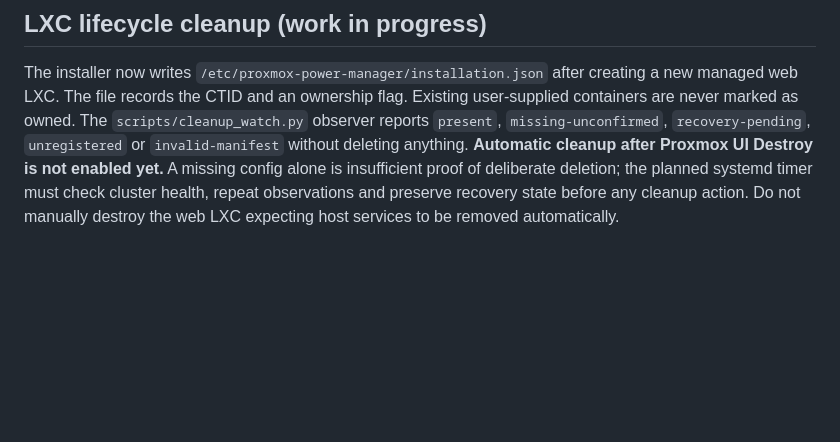
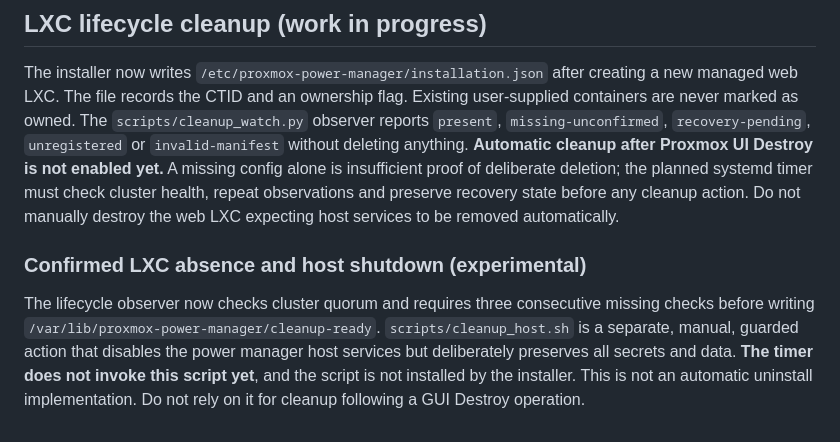
Before and after one commit to op1993/Proxmox-Power-Manager, a Markdown page: README.md, the part around the change. Rendered like a GitHub page; blank space fills up the shorter version.

Commit message:
docs: clarify guarded cleanup action is manual and not yet wired

```diff
--- a/README.md
+++ b/README.md
@@ -264,3 +264,7 @@ The installer verifies that the LXC can authenticate to the host HTTPS API, but
 ## LXC lifecycle cleanup (work in progress)
 
 The installer now writes `/etc/proxmox-power-manager/installation.json` after creating a new managed web LXC. The file records the CTID and an ownership flag. Existing user-supplied containers are never marked as owned. The `scripts/cleanup_watch.py` observer reports `present`, `missing-unconfirmed`, `recovery-pending`, `unregistered` or `invalid-manifest` without deleting anything. **Automatic cleanup after Proxmox UI Destroy is not enabled yet.** A missing config alone is insufficient proof of deliberate deletion; the planned systemd timer must check cluster health, repeat observations and preserve recovery state before any cleanup action. Do not manually destroy the web LXC expecting host services to be removed automatically.
+
+### Confirmed LXC absence and host shutdown (experimental)
+
+The lifecycle observer now checks cluster quorum and requires three consecutive missing checks before writing `/var/lib/proxmox-power-manager/cleanup-ready`. `scripts/cleanup_host.sh` is a separate, manual, guarded action that disables the power manager host services but deliberately preserves all secrets and data. **The timer does not invoke this script yet**, and the script is not installed by the installer. This is not an automatic uninstall implementation. Do not rely on it for cleanup following a GUI Destroy operation.
```
